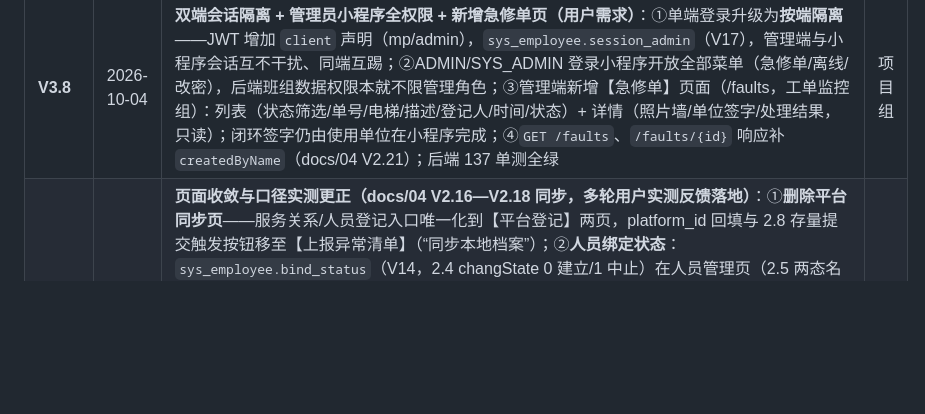
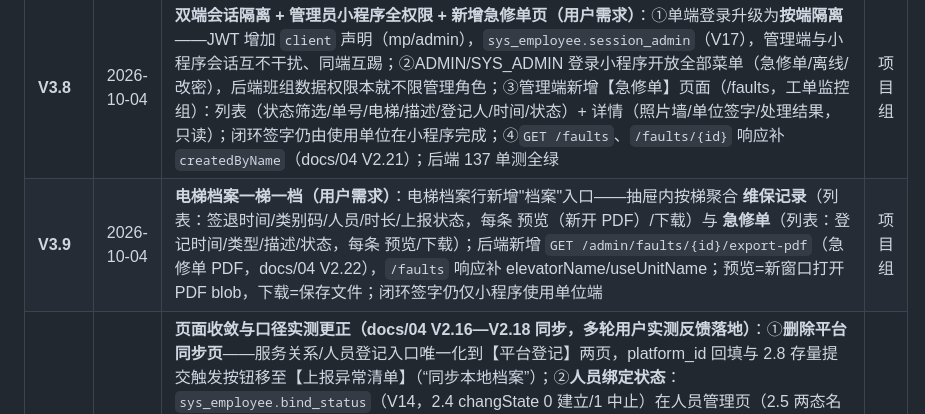
Before and after one commit to MING92-sudo/miniprogram-1, a Markdown page: docs/09-管理端设计.md, the part around the change. Drawn GitHub-style; blank space fills up the shorter version.

```diff
--- a/docs/09-管理端设计.md
+++ b/docs/09-管理端设计.md
@@ -32,6 +32,7 @@
 | **V3.6** | 2026-10-03 | **管理端构建分包 + 已裁端点删除同步**：①**路由级懒加载**（13 个视图改 `() => import()`）+ **vendor 分包**（`vendor-vue` / `vendor-element` / `vendor-echarts` / `vendor-http`）+ **echarts 按需引入**（`echarts/core` + LineChart/Grid/Tooltip/CanvasRenderer）：entry chunk 由 **2.25 MB → 17 kB**，echarts 由 **1036 kB → 465 kB**，非看板页不再下载图表库；`element-plus` 仍为全量引入 **942 kB**（gzip 303 kB），按需引入需新增 `unplugin-vue-components` 依赖（须联网安装），列为后置优化，`chunkSizeWarningLimit` 相应设为 1000 并在 `vite.config.js` 注明原因；②§4.2 裁剪注记更正：预警/审计查询/定位申诉审核/旧重置密码端点已随后端删除，通知发送记录与检查项模板端点保留（原因见注记）；③SYS_ADMIN 专属门禁取消（账号启停改 ADMIN+），与 §3.1「角色保留不启用」一致；④`admin` lint / vitest 9 例 / build 全绿 | 项目组 |
 | **V3.7** | 2026-10-04 | **页面收敛与口径实测更正（docs/04 V2.16—V2.18 同步，多轮用户实测反馈落地）**：①**删除平台同步页**——服务关系/人员登记入口唯一化到【平台登记】两页，platform_id 回填与 2.8 存量提交触发按钮移至【上报异常清单】（“同步本地档案”）；②**人员绑定状态**：`sys_employee.bind_status`（V14，2.4 changState 0 建立/1 中止）在人员管理页（2.5 两态名单合并展示）与人员档案页呈现；档案删除新门禁——平台绑定正常（platform_id 非空且 bind_status=0）禁止删除，须先在人员管理中止；③人员管理平台人员比对表对齐 2.5 返回字段（平台人员ID/姓名/证书编号/手机号/作业期限/绑定状态）；④**新建电梯改 2.7 查询驱动**：设备代码/注册代码/出厂编号三选一查询回填建档，电梯编码置灰只读；列表列名改“项目名称/电梯编码”并补 注册代码/安全管理员/安全管理员电话 列；⑤**维保类别码映射修正**为规范口径 FM按需/HM半月/TM季度/SM半年/OY年度（原管理端下拉错位）；⑥**恢复模板管理页**（/templates，OFFICIAL 257 项只读 + CUSTOM 增改/启停，后端接口已在）；⑦使用单位档案补 统一社会信用代码（V13，2.2 实测：organizationCode 为被查单位自己的代码）；⑧内部注解清理（页面不再出现 docs/AGENTS/TSG 引用）与依赖瘦身（miniprogram-ci/dayjs/starter-validation 删除）；⑨favicon 内联消除 404；后端 137 单测全绿 | 项目组 |
 | **V3.8** | 2026-10-04 | **双端会话隔离 + 管理员小程序全权限 + 新增急修单页（用户需求）**：①单端登录升级为**按端隔离**——JWT 增加 `client` 声明（mp/admin），`sys_employee.session_admin`（V17），管理端与小程序会话互不干扰、同端互踢；②ADMIN/SYS_ADMIN 登录小程序开放全部菜单（急修单/离线/改密），后端班组数据权限本就不限管理角色；③管理端新增【急修单】页面（/faults，工单监控组）：列表（状态筛选/单号/电梯/描述/登记人/时间/状态）+ 详情（照片墙/单位签字/处理结果，只读）；闭环签字仍由使用单位在小程序完成；④`GET /faults`、`/faults/{id}` 响应补 `createdByName`（docs/04 V2.21）；后端 137 单测全绿 | 项目组 |
+| **V3.9** | 2026-10-04 | **电梯档案一梯一档（用户需求）**：电梯档案行新增"档案"入口——抽屉内按梯聚合 **维保记录**（列表：签退时间/类别码/人员/时长/上报状态，每条 预览（新开 PDF）/下载）与 **急修单**（列表：登记时间/类型/描述/状态，每条 预览/下载）；后端新增 `GET /admin/faults/{id}/export-pdf`（急修单 PDF，docs/04 V2.22），`/faults` 响应补 elevatorName/useUnitName；预览=新窗口打开 PDF blob，下载=保存文件；闭环签字仍仅小程序使用单位端 | 项目组 |
 | **V3.7** | 2026-10-04 | **页面收敛与口径实测更正（docs/04 V2.16—V2.18 同步，多轮用户实测反馈落地）**：①**删除平台同步页**——服务关系/人员登记入口唯一化到【平台登记】两页，platform_id 回填与 2.8 存量提交触发按钮移至【上报异常清单】（“同步本地档案”）；②**人员绑定状态**：`sys_employee.bind_status`（V14，2.4 changState 0 建立/1 中止）在人员管理页（2.5 两态名单合并展示）与人员档案页呈现；档案删除新门禁——平台绑定正常（platform_id 非空且 bind_status=0）禁止删除，须先在人员管理中止；③人员管理平台人员比对表对齐 2.5 返回字段（平台人员ID/姓名/证书编号/手机号/作业期限/绑定状态）；④**新建电梯改 2.7 查询驱动**：设备代码/注册代码/出厂编号三选一查询回填建档，电梯编码置灰只读；列表列名改“项目名称/电梯编码”并补 注册代码/安全管理员/安全管理员电话 列；⑤**维保类别码映射修正**为规范口径 FM按需/HM半月/TM季度/SM半年/OY年度（原管理端下拉错位）；⑥**恢复模板管理页**（/templates，OFFICIAL 257 项只读 + CUSTOM 增改/启停，后端接口已在）；⑦使用单位档案补 统一社会信用代码（V13，2.2 实测：organizationCode 为被查单位自己的代码）；⑧内部注解清理（页面不再出现 docs/AGENTS/TSG 引用）与依赖瘦身（miniprogram-ci/dayjs/starter-validation 删除）；⑨favicon 内联消除 404；后端 137 单测全绿 | 项目组 |
 
 ---
```
Also changed, not shown: docs/04-接口文档.md (+2 -1 lines).
